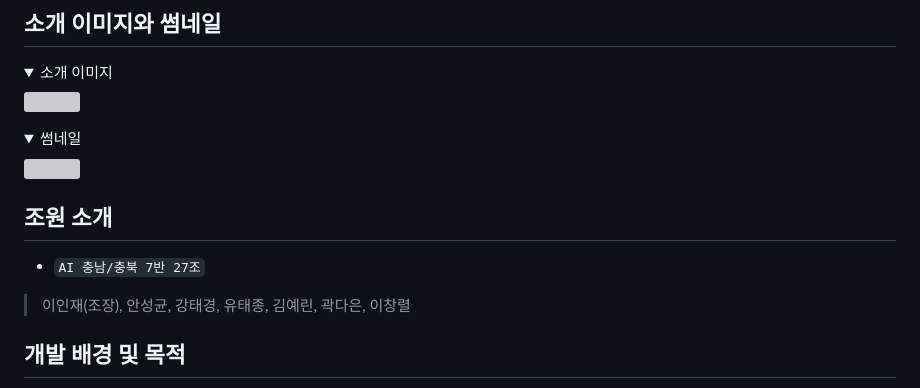
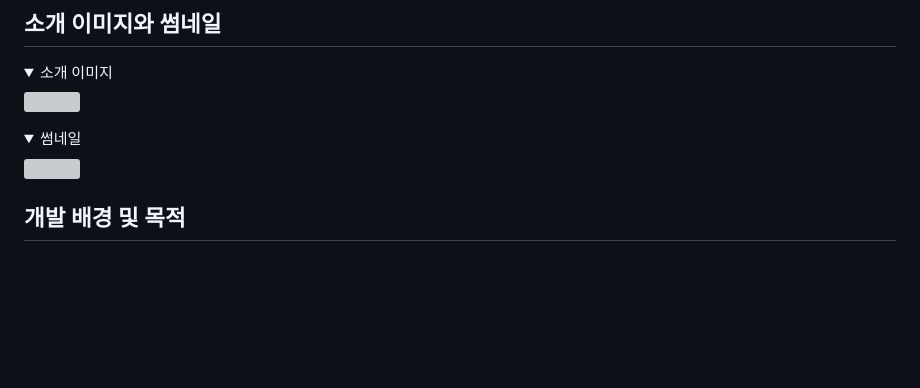
Before and after one commit to alfkalfk1234/BBUMAS_Aivle_3rd, a Markdown page: README.md, the part around the change. Rendered like a GitHub page; folded sections open; blank space fills up the shorter version; grey boxes are pictures that could not be loaded.

Commit message:
Update README.md
Blind name

```diff
--- a/README.md
+++ b/README.md
@@ -12,10 +12,6 @@
 <summary> 썸네일 </summary>
 <img src= 'https://github.com/AIVLE-School-Third-Big-Project/Auto_City/assets/65906789/a0c97cde-a928-4e51-b70a-2f415cc78ecc' width='500' height='500'>
 </details>
-
-## 조원 소개
-- `AI 충남/충북 7반 27조`
-> 이인재(조장), 안성균, 강태경, 유태종, 김예린, 곽다은, 이창렬
 
 ## 개발 배경 및 목적
 >**도로 시설물** 파손 및 노후화를 관리하기 위한 예산이 크게 증가하고 있다. 제일 큰 문제로는 파손물에 의해 큰 사고가 일어날 수 있다는 점이다. 데이터 공공 포털의 차트를 보면 민원 접수 내용중 80% 이상이 교통 건설국의 민원으로 가장 높은 비율을 차지하고 있다. 하지만 **기존 민원 신고 방식은 어렵고 지역별로 상이**하다는 문제점이 있다.
```
